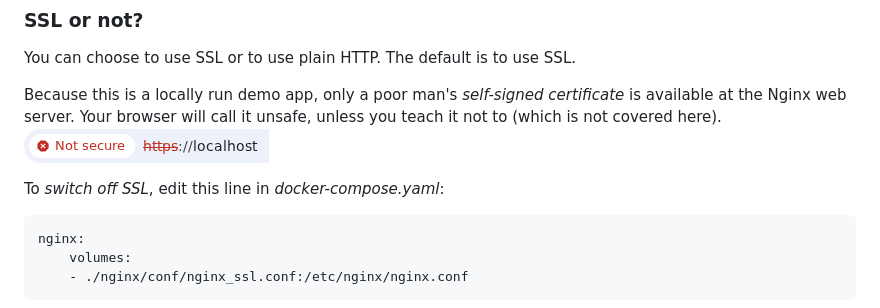
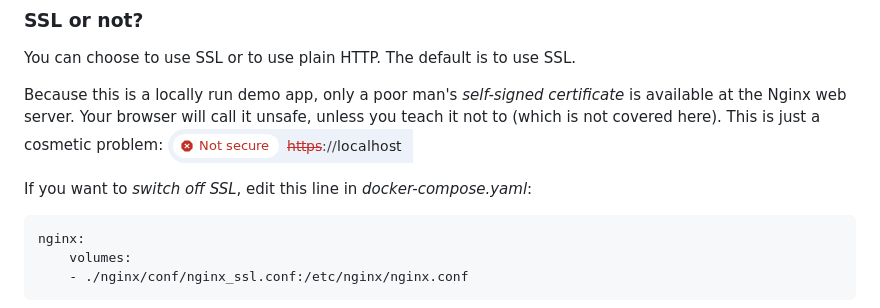
Before and after one commit to Jaakk0S/IceCreamParlor, a Markdown page: README.md, the part around the change. Drawn GitHub-style.

````diff
--- a/README.md
+++ b/README.md
@@ -88,9 +88,10 @@ The passwords will be baked into the services and used to authenticate inter-ser
 You can choose to use SSL or to use plain HTTP. The default is to use SSL.
 
 Because this is a locally run demo app, only a poor man's *self-signed certificate* is available at the Nginx web server.
-Your browser will call it unsafe, unless you teach it not to (which is not covered here). ![Architecture](./resources/not-secure.png)
+Your browser will call it unsafe, unless you teach it not to (which is not covered here).
+This is just a cosmetic problem: ![Architecture](./resources/not-secure.png)
 
-To *switch off SSL*, edit this line in *docker-compose.yaml*:
+If you want to *switch off SSL*, edit this line in *docker-compose.yaml*:
 ```
 nginx:
     volumes:
````
